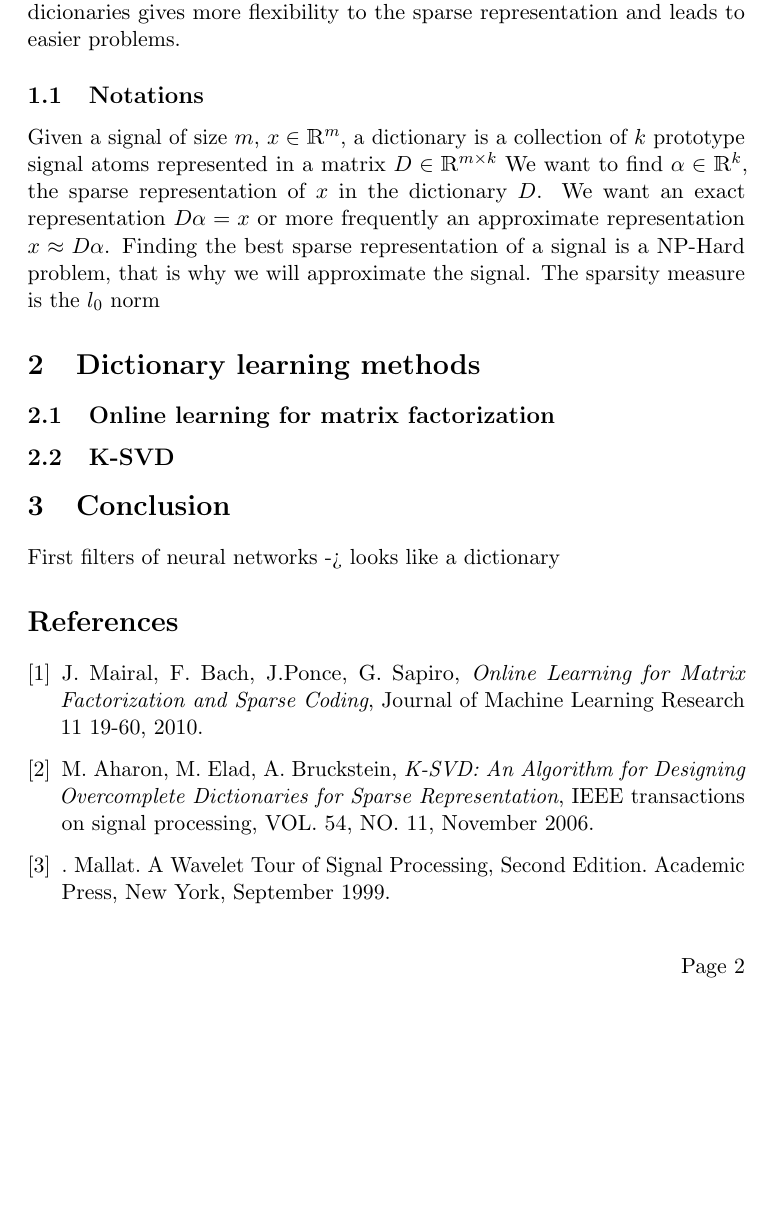
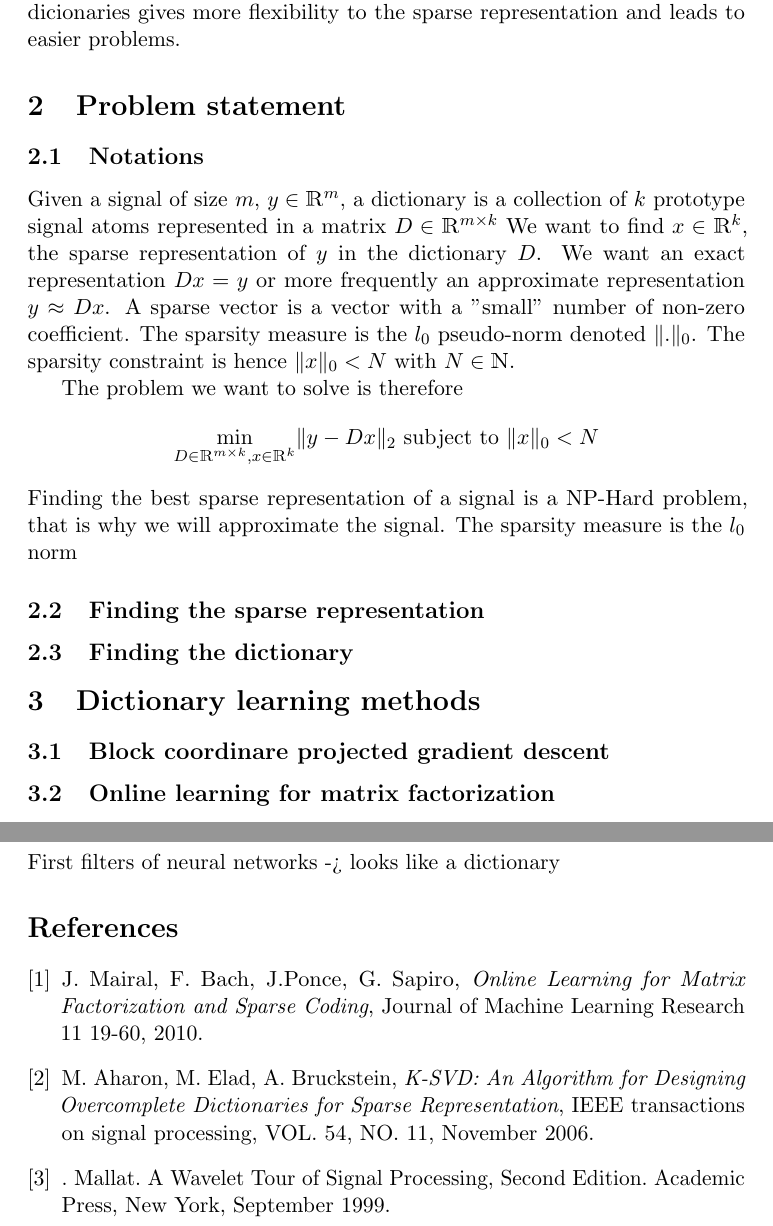
Before and after one commit to louismartin/dictionary-learning, a LaTeX paper (Project/report/Louis_MARTIN_report.tex): part of page 2 of 2 before the commit and two parts of pages 2 and 3 of 3 after it, the two joined at a grey line, cut so that both start at the same text, the shorter picture padded with empty space. Compiled offline with pdfLaTeX.

Commit message:
Complete notation subsection

```diff
--- a/Project/report/Louis_MARTIN_report.tex
+++ b/Project/report/Louis_MARTIN_report.tex
@@ -5,18 +5,21 @@
 \usepackage{url}            % simple URL typesetting
 \usepackage{booktabs}       % professional-quality tables
 \usepackage{amsfonts}       % blackboard math symbols
-\usepackage{bbm}            % Nice symbols
 \usepackage{nicefrac}       % compact symbols for 1/2, etc.
 \usepackage{microtype}      % microtypography
 \usepackage{graphicx}       % include graphics
 \usepackage{subcaption}     % subfigures
 \usepackage{float}          % placement of floats
 \usepackage{fancyhdr}       % head notes and foot notes
+\usepackage{bbm}            % Nice symbols
+\usepackage{mathtools}      % Math tools like operators
 \graphicspath{ {images/} }
 
 
-% Nice R sign
-\newcommand{\RR}{\mathbbm{R}}
+
+\newcommand{\RR}{\mathbbm{R}} % Nice R sign
+\DeclarePairedDelimiter\abs{\lvert}{\rvert} % abs
+\DeclarePairedDelimiter\norm{\lVert}{\rVert} % norm
 
 \title{P3 - Dictionary learning, application to denoising and inpainting}
 
@@ -89,17 +92,26 @@ Instead of being harmful, designing overcomplete dicionaries gives more flexibil
 % TODO:
 %% Contributions. Why is the studied method different/better/worse/etc. than existing previous works.
 
+\section{Problem statement}
 \subsection{Notations}
-Given a signal of size $m$, $x \in \RR^m$, a dictionary is a collection of $k$ prototype signal atoms represented in a matrix $D \in \RR^{m \times k}$
-We want to find $\alpha \in \RR^k$, the sparse representation of $x$ in the dictionary $D$.
-We want an exact representation $D \alpha = x$ or more frequently an approximate representation $x \approx D \alpha$.
+Given a signal of size $m$, $y \in \RR^m$, a dictionary is a collection of $k$ prototype signal atoms represented in a matrix $D \in \RR^{m \times k}$
+We want to find $x \in \RR^k$, the sparse representation of $y$ in the dictionary $D$.
+We want an exact representation $D x = y$ or more frequently an approximate representation $y \approx D x$.
+A sparse vector is a vector with a "small" number of non-zero coefficient.
+The sparsity measure is the $l_0$ pseudo-norm denoted $\norm{.}_0$.
+The sparsity constraint is hence $\norm{x}_0<N$ with $N \in \mathbbm{N}$.
+
+The problem we want to solve is therefore
+\begin{equation*}
+\min\limits_{D \in \RR^{m \times k}, x \in \RR^k} \norm{y - Dx}_2  \text{ subject to } \norm{x}_0<N
+\end{equation*}
 Finding the best sparse representation of a signal is a NP-Hard problem, that is why we will approximate the signal.
 The sparsity measure is the $l_0$ norm
 
 
 
-
-
+\subsection{Finding the sparse representation}
+\subsection{Finding the dictionary}
 
 
 % TODO: citation with author and date
@@ -120,9 +132,10 @@ The sparsity measure is the $l_0$ norm
 %% Presentation of the method(s).
 %% Theoretical guarantees.
 %% Numerics.
+\subsection{Block coordinare projected gradient descent}
 \subsection{Online learning for matrix factorization}
 \subsection{K-SVD}
-
+The approach in \cite{aharon06} is interesting in the way that it considers the dictionary learning problem as a generalization of a clustering problem.
 
 \section{Conclusion}
 %% Conclusion and perspective (~1 page)
```
Also changed, not shown: 1 other file.
